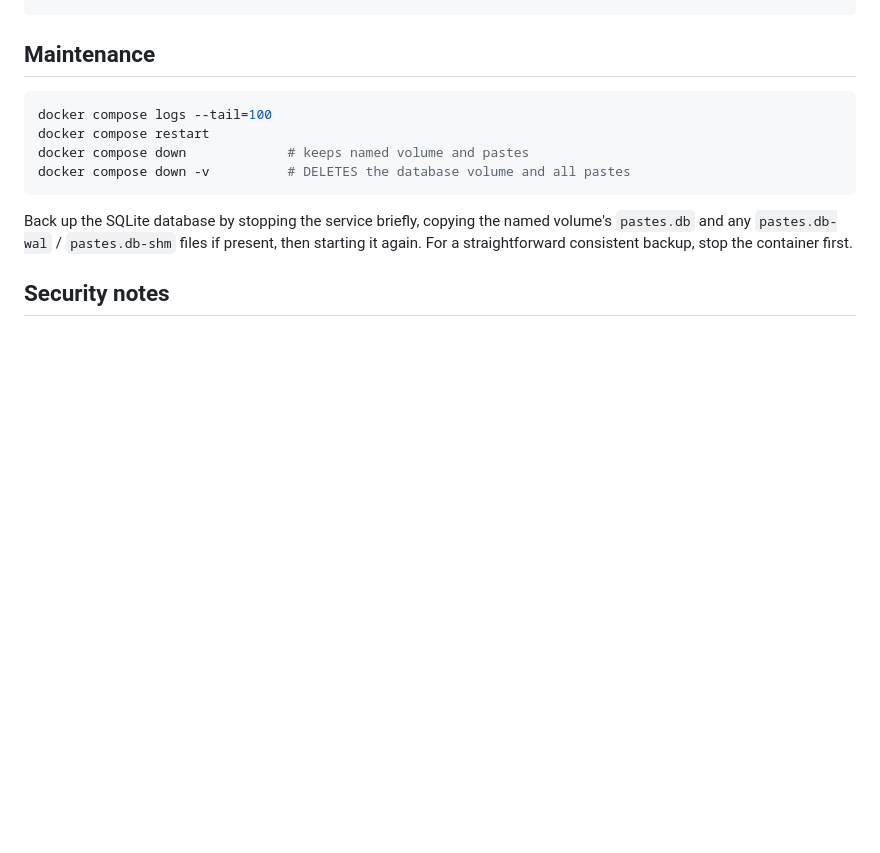
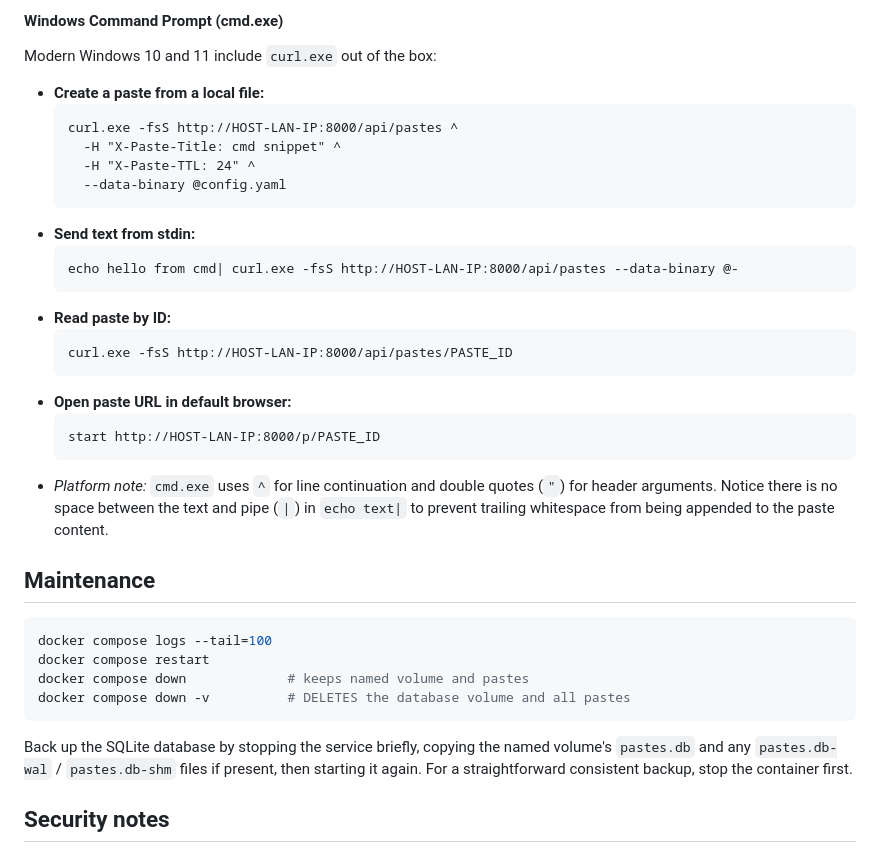
Before and after one commit to ANO3457/lan-paste, a Markdown page: README.md, the part around one of its changes. Drawn GitHub-style; blank space fills up the shorter version.

````diff
--- a/README.md
+++ b/README.md
@@ -98,3 +161,28 @@ curl -fsS -X DELETE http://HOST-LAN-IP:8000/api/pastes/PASTE_ID \\
+#### Windows Command Prompt (cmd.exe)
+
+Modern Windows 10 and 11 include `curl.exe` out of the box:
+
+- **Create a paste from a local file:**
+  ```cmd
+  curl.exe -fsS http://HOST-LAN-IP:8000/api/pastes ^
+    -H "X-Paste-Title: cmd snippet" ^
+    -H "X-Paste-TTL: 24" ^
+    --data-binary @config.yaml
+  ```
+- **Send text from stdin:**
+  ```cmd
+  echo hello from cmd| curl.exe -fsS http://HOST-LAN-IP:8000/api/pastes --data-binary @-
+  ```
+- **Read paste by ID:**
+  ```cmd
+  curl.exe -fsS http://HOST-LAN-IP:8000/api/pastes/PASTE_ID
+  ```
+- **Open paste URL in default browser:**
+  ```cmd
+  start http://HOST-LAN-IP:8000/p/PASTE_ID
+  ```
+- *Platform note:* `cmd.exe` uses `^` for line continuation and double quotes (`"`) for header arguments. Notice there is no space between the text and pipe (`|`) in `echo text|` to prevent trailing whitespace from being appended to the paste content.
+
 ## Maintenance
 
 ```sh
````
Also changed, not shown: other parts of README.md (+63 -0 lines).
